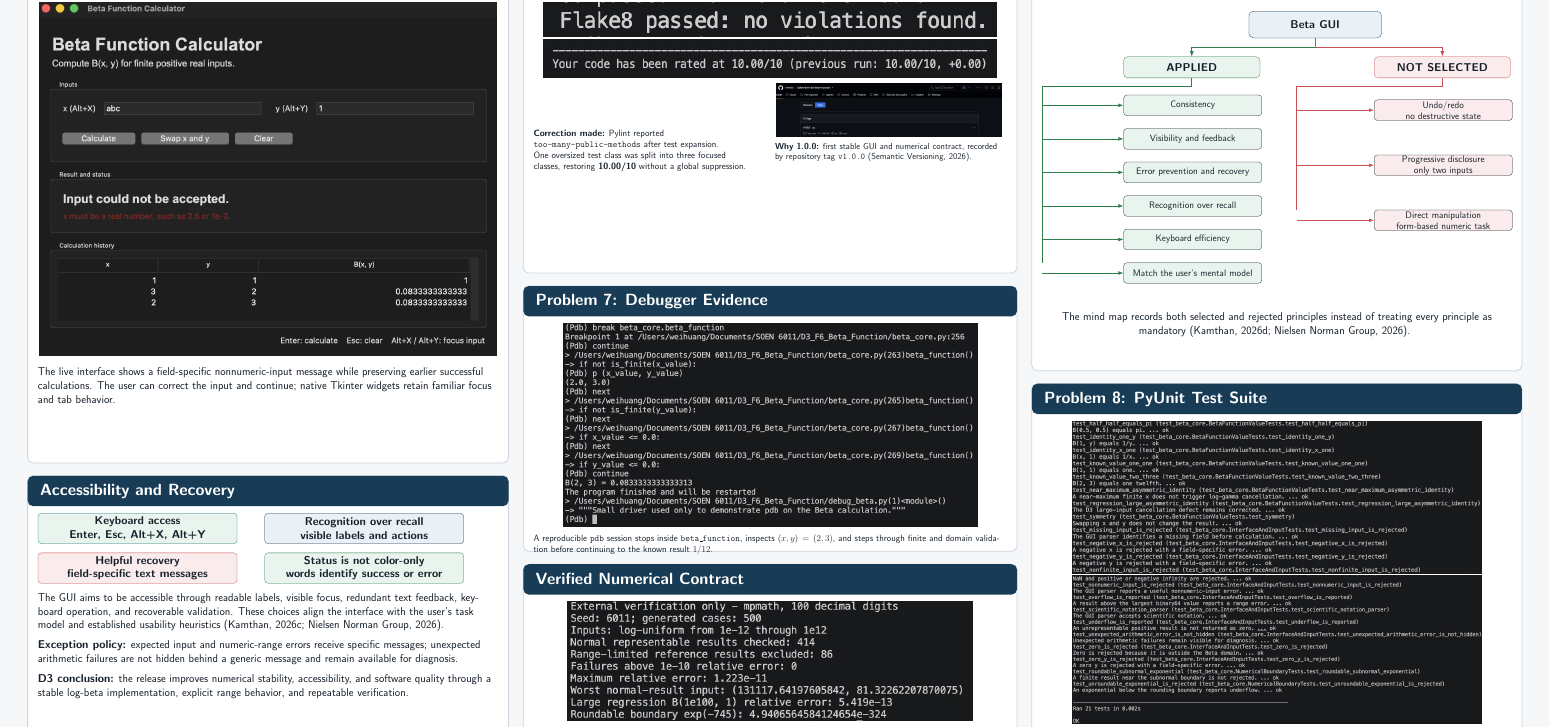
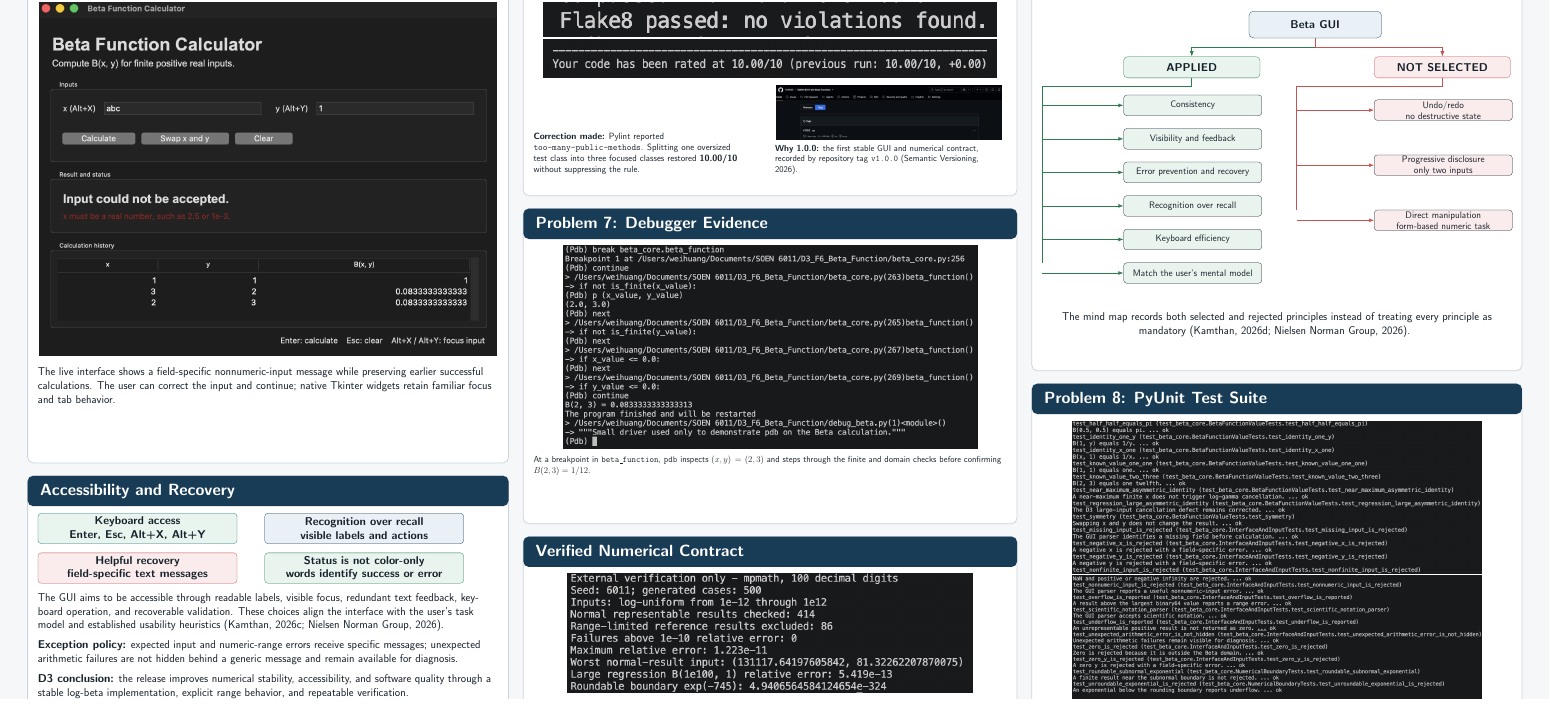
Before and after one commit to HW925/SOEN-6011-D3-Beta-Function, a LaTeX document (SOEN_6011_D3_Poster.tex): part of the page, cut so that both start at the same text, the shorter picture padded with empty space. Compiled offline with pdfLaTeX.

Commit message:
Rebalance quality and debugger evidence panels

```diff
--- a/SOEN_6011_D3_Poster.tex
+++ b/SOEN_6011_D3_Poster.tex
@@ -123,40 +123,41 @@
   }
 
   % Centre column
-  \PosterBox{28.4}{8.0}{26.8}{16.7}{Problem 7: Quality and Versioning}{
+  \PosterBox{28.4}{8.0}{26.8}{12.5}{Problem 7: Quality and Versioning}{
     \centering
     \includegraphics[width=24.6cm]{assets/flake8_crop.jpg}
     \par\vspace{0.18cm}
     \includegraphics[width=24.6cm]{assets/pylint_crop.jpg}
-    \par\vspace{0.28cm}
+    \par\vspace{0.40cm}
     \begin{minipage}[t]{12.0cm}
       \fontsize{14}{17}\selectfont\RaggedRight
       \textbf{Correction made:} Pylint reported
-      \texttt{too-many-public-methods} after test expansion. One oversized
-      test class was split into three focused classes, restoring
-      \textbf{10.00/10} without a global suppression.
+      \texttt{too-many-public-methods}. Splitting one oversized test class
+      into three focused classes restored \textbf{10.00/10} without
+      suppressing the rule.
     \end{minipage}\hfill
     \begin{minipage}[t]{12.4cm}
       \centering
       \includegraphics[width=12.2cm]{assets/version_tag_crop.jpg}
       \par\vspace{0.12cm}
       \fontsize{13.5}{16}\selectfont\RaggedRight
-      \textbf{Why 1.0.0:} first stable GUI and numerical contract, recorded by
-      repository tag \texttt{v1.0.0} (Semantic Versioning, 2026).
+      \textbf{Why 1.0.0:} the first stable GUI and numerical contract,
+      recorded by repository tag \texttt{v1.0.0}
+      (Semantic Versioning, 2026).
     \end{minipage}
   }
 
-  \PosterBox{28.4}{25.4}{26.8}{14.4}{Problem 7: Debugger Evidence}{
+  \PosterBox{28.4}{21.2}{26.8}{17.1}{Problem 7: Debugger Evidence}{
     \centering
     \includegraphics[width=22.5cm]{assets/pdb_crop.jpg}
-    \par\vspace{0.24cm}
-    \fontsize{14}{17}\selectfont\RaggedRight
-    A reproducible \texttt{pdb} session stops inside \texttt{beta\_function},
-    inspects $(x,y)=(2,3)$, and steps through finite and domain validation
-    before continuing to the known result $1/12$.
+    \par\vspace{0.20cm}
+    \fontsize{13.5}{16}\selectfont\RaggedRight
+    At a breakpoint in \texttt{beta\_function}, \texttt{pdb} inspects
+    $(x,y)=(2,3)$ and steps through the finite and domain checks before
+    confirming $B(2,3)=1/12$.
   }
 
-  \PosterBox{28.4}{40.5}{26.8}{10.6}{Verified Numerical Contract}{
+  \PosterBox{28.4}{39.0}{26.8}{12.1}{Verified Numerical Contract}{
     \centering
     \includegraphics[width=22.0cm]{assets/accuracy_crop.jpg}
     \par\vspace{0.18cm}
```
Also changed, not shown: output/pdf/SOEN_6011_D3_Poster.pdf.
